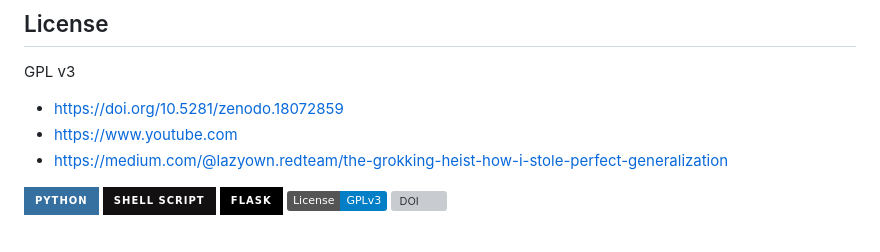
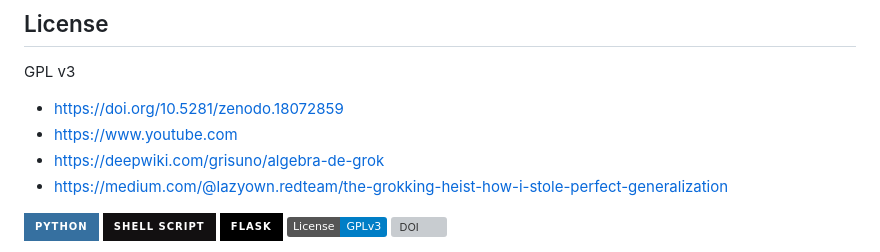
Before and after one commit to grisuno/algebra-de-grok, a Markdown page: README.md, the part around the change. Drawn GitHub-style; badges without logos; grey boxes are pictures that could not be loaded.

```diff
--- a/README.md
+++ b/README.md
@@ -220,6 +220,7 @@ GPL v3
 
 - [https://doi.org/10.5281/zenodo.18072859](https://doi.org/10.5281/zenodo.18072859)
 - [https://www.youtube.com](https://www.youtube.com/watch?v=o43jstmm160&list=PLW9Qe5HJK5CFXyIsF9b0NB6n9EY8Am3YZ&index=1)
+- [https://deepwiki.com/grisuno/algebra-de-grok](https://deepwiki.com/grisuno/algebra-de-grok)
 - [https://medium.com/@lazyown.redteam/the-grokking-heist-how-i-stole-perfect-generalization](https://medium.com/@lazyown.redteam/the-grokking-heist-how-i-stole-perfect-generalization-from-%C2%B2%E2%81%B6%E2%81%B4-possible-inputs-using-only-1-800-c3c415133218)
 
 ![Python](https://img.shields.io/badge/python-3670A0?style=for-the-badge&logo=python&logoColor=ffdd54) ![Shell Script](https://img.shields.io/badge/shell_script-%23121011.svg?style=for-the-badge&logo=gnu-bash&logoColor=white) ![Flask](https://img.shields.io/badge/flask-%23000.svg?style=for-the-badge&logo=flask&logoColor=white) [![License: GPL v3](https://img.shields.io/badge/License-GPLv3-blue.svg)](https://www.gnu.org/licenses/gpl-3.0) [![DOI](https://zenodo.org/badge/DOI/10.5281/zenodo.18072859.svg)](https://doi.org/10.5281/zenodo.18072859)
```
